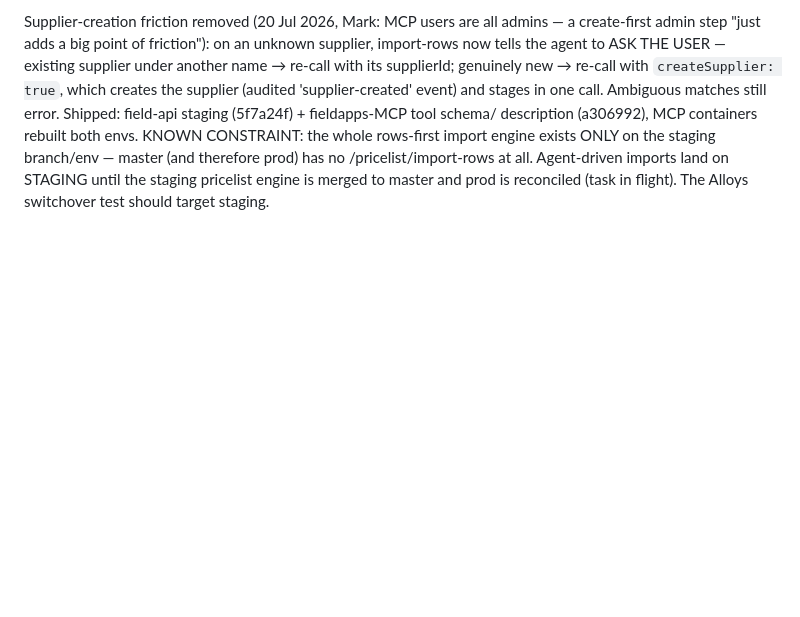
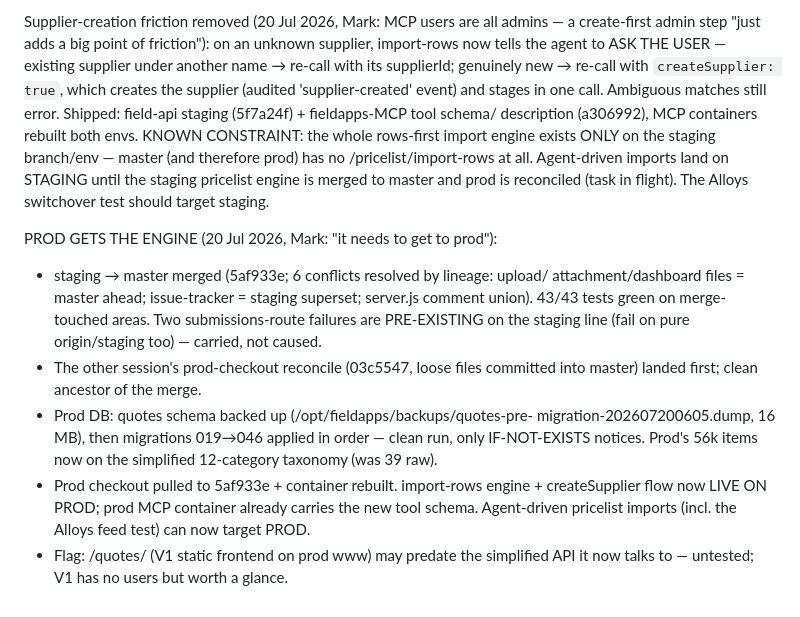
Before and after one commit to SKS-MStow/sks-pricing-db, a Markdown page: PLAN.md, the part around the change. Rendered like a GitHub page; blank space fills up the shorter version.

Commit message:
Record staging→master merge + prod migration run + prod engine deploy
Co-Authored-By: Claude Fable 5 <noreply@anthropic.com>

```diff
--- a/PLAN.md
+++ b/PLAN.md
@@ -348,3 +348,22 @@ staging branch/env — master (and therefore prod) has no /pricelist/import-rows
 at all. Agent-driven imports land on STAGING until the staging pricelist
 engine is merged to master and prod is reconciled (task in flight). The
 Alloys switchover test should target staging.
+
+PROD GETS THE ENGINE (20 Jul 2026, Mark: "it needs to get to prod"):
+- staging → master merged (5af933e; 6 conflicts resolved by lineage: upload/
+  attachment/dashboard files = master ahead; issue-tracker = staging superset;
+  server.js comment union). 43/43 tests green on merge-touched areas. Two
+  submissions-route failures are PRE-EXISTING on the staging line (fail on
+  pure origin/staging too) — carried, not caused.
+- The other session's prod-checkout reconcile (03c5547, loose files committed
+  into master) landed first; clean ancestor of the merge.
+- Prod DB: quotes schema backed up (/opt/fieldapps/backups/quotes-pre-
+  migration-202607200605.dump, 16 MB), then migrations 019→046 applied in
+  order — clean run, only IF-NOT-EXISTS notices. Prod's 56k items now on the
+  simplified 12-category taxonomy (was 39 raw).
+- Prod checkout pulled to 5af933e + container rebuilt. import-rows engine +
+  createSupplier flow now LIVE ON PROD; prod MCP container already carries the
+  new tool schema. Agent-driven pricelist imports (incl. the Alloys feed test)
+  can now target PROD.
+- Flag: /quotes/ (V1 static frontend on prod www) may predate the simplified
+  API it now talks to — untested; V1 has no users but worth a glance.
```
